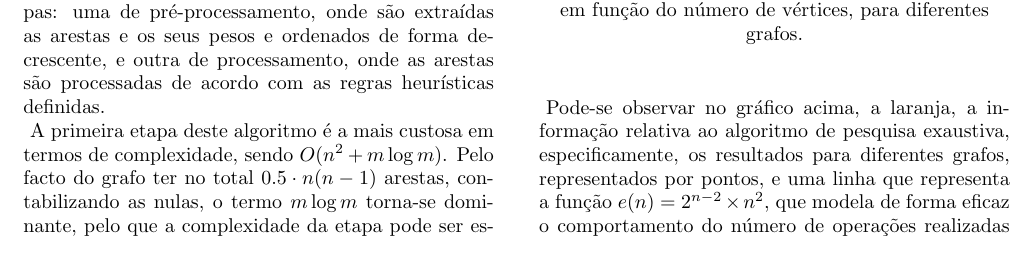
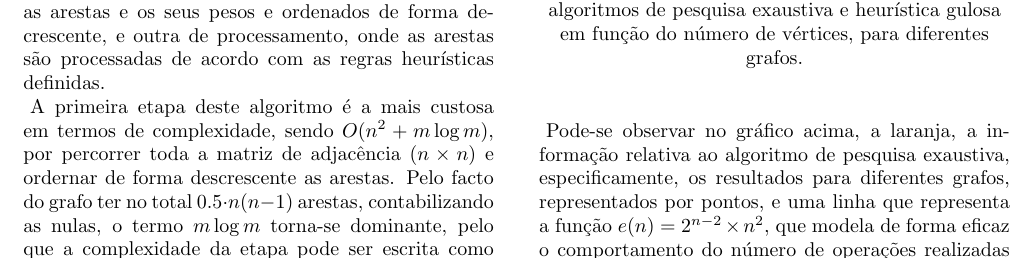
Before and after one commit to Hugoverissimo21/max-weighted-cut, a LaTeX document (revdetua/report.tex): part of page 3 of 6, cut so that both start at the same text. Compiled offline with pdfLaTeX.

Commit message:
report updates

```diff
--- a/revdetua/report.tex
+++ b/revdetua/report.tex
@@ -213,7 +213,7 @@ Para o desenvolvimento deste algoritmo, foi necessária uma análise a diversas
 
 Pode-se observar que o algortimo tem duas etapas: uma de pré-processamento, onde são extraídas as arestas e os seus pesos e ordenados de forma decrescente, e outra de processamento, onde as arestas são processadas de acordo com as regras heurísticas definidas.
 
-A primeira etapa deste algoritmo é a mais custosa em termos de complexidade, sendo $O(n^2 + m \log m)$. Pelo facto do grafo ter no total $0.5 \cdot n(n-1)$ arestas, contabilizando as nulas, o termo $m \log m$ torna-se dominante, pelo que a complexidade da etapa pode ser escrita como $O(n^2 \log n)$.
+A primeira etapa deste algoritmo é a mais custosa em termos de complexidade, sendo $O(n^2 + m \log m)$, por percorrer toda a matriz de adjacência ($n \times n$) e ordernar de forma descrescente as arestas. Pelo facto do grafo ter no total $0.5 \cdot n(n-1)$ arestas, contabilizando as nulas, o termo $m \log m$ torna-se dominante, pelo que a complexidade da etapa pode ser escrita como $O(n^2 \log n)$.
 
 A segunda etapa, por sua vez, tem uma complexidade $O(m)$, dado que que percorre todas as arestas do grafo, nulas inclusive, podendo ser escrita como $O(n^2)$.
 
```
Also changed, not shown: revdetua/report.pdf, revdetua/report.tex (2 more changed lines), 4 other files.
